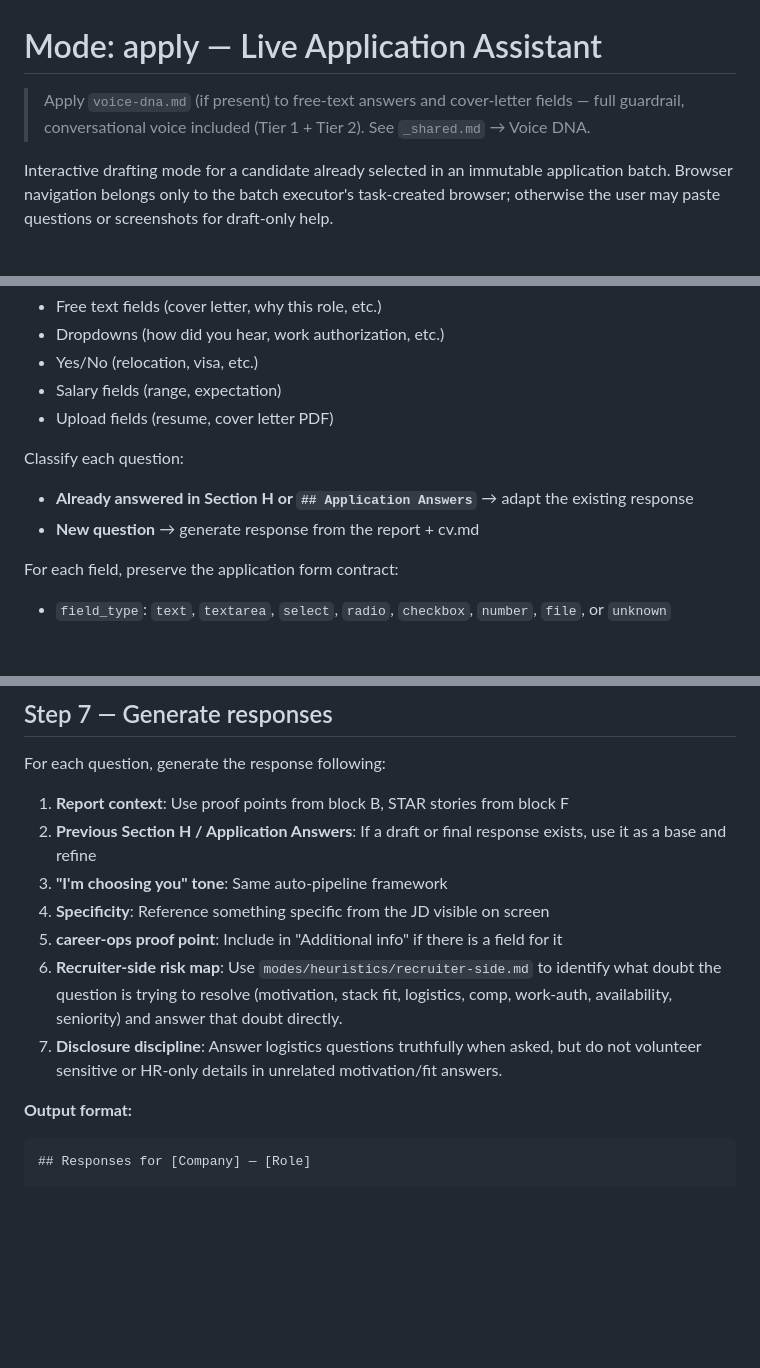
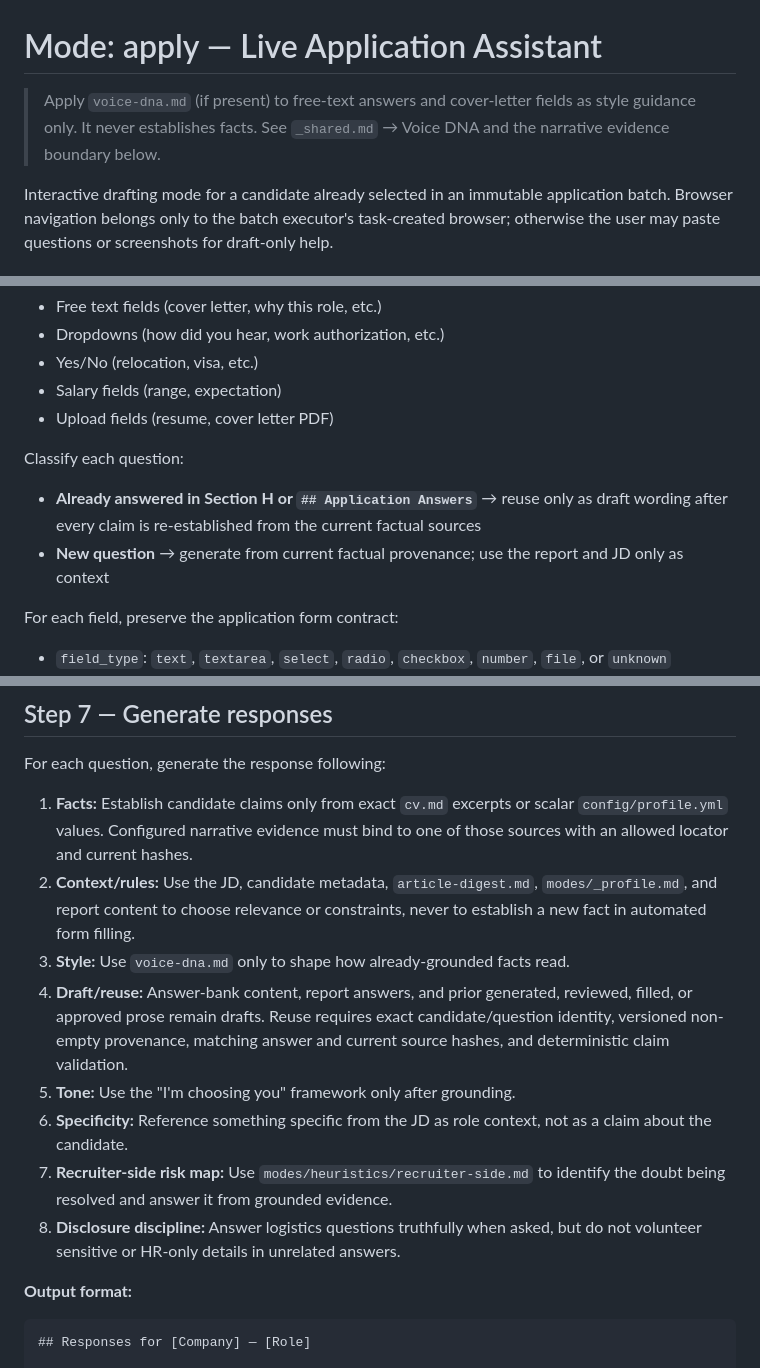
Before and after one commit to iamnomankazi/RoleForge, a Markdown page: modes/apply.md, 3 parts joined by grey strips. Rendered like a GitHub page; blank space fills up the shorter version.

```diff
--- a/modes/apply.md
+++ b/modes/apply.md
@@ -1,6 +1,8 @@
 # Mode: apply — Live Application Assistant
 
-> Apply `voice-dna.md` (if present) to free-text answers and cover-letter fields — full guardrail, conversational voice included (Tier 1 + Tier 2). See `_shared.md` → Voice DNA.
+> Apply `voice-dna.md` (if present) to free-text answers and cover-letter fields
+> as style guidance only. It never establishes facts. See `_shared.md` → Voice
+> DNA and the narrative evidence boundary below.
 
 Interactive drafting mode for a candidate already selected in an immutable
 application batch. Browser navigation belongs only to the batch executor's
@@ -170,8 +173,11 @@ Identify ALL visible questions:
 - Upload fields (resume, cover letter PDF)
 
 Classify each question:
-- **Already answered in Section H or `## Application Answers`** → adapt the existing response
-- **New question** → generate response from the report + cv.md
+- **Already answered in Section H or `## Application Answers`** → reuse only as
+  draft wording after every claim is re-established from the current factual
+  sources
+- **New question** → generate from current factual provenance; use the report
+  and JD only as context
 
 For each field, preserve the application form contract:
 - `field_type`: `text`, `textarea`, `select`, `radio`, `checkbox`, `number`, `file`, or `unknown`
@@ -187,13 +193,24 @@ Never invent answers for legal, demographic, work-authorization, visa/sponsorshi
 
 For each question, generate the response following:
 
-1. **Report context**: Use proof points from block B, STAR stories from block F
-2. **Previous Section H / Application Answers**: If a draft or final response exists, use it as a base and refine
-3. **"I'm choosing you" tone**: Same auto-pipeline framework
-4. **Specificity**: Reference something specific from the JD visible on screen
-5. **career-ops proof point**: Include in "Additional info" if there is a field for it
-6. **Recruiter-side risk map**: Use `modes/heuristics/recruiter-side.md` to identify what doubt the question is trying to resolve (motivation, stack fit, logistics, comp, work-auth, availability, seniority) and answer that doubt directly.
-7. **Disclosure discipline**: Answer logistics questions truthfully when asked, but do not volunteer sensitive or HR-only details in unrelated motivation/fit answers.
+1. **Facts:** Establish candidate claims only from exact `cv.md` excerpts or
+   scalar `config/profile.yml` values. Configured narrative evidence must bind
+   to one of those sources with an allowed locator and current hashes.
+2. **Context/rules:** Use the JD, candidate metadata, `article-digest.md`,
+   `modes/_profile.md`, and report content to choose relevance or constraints,
+   never to establish a new fact in automated form filling.
+3. **Style:** Use `voice-dna.md` only to shape how already-grounded facts read.
+4. **Draft/reuse:** Answer-bank content, report answers, and prior generated,
+   reviewed, filled, or approved prose remain drafts. Reuse requires exact
+   candidate/question identity, versioned non-empty provenance, matching answer
+   and current source hashes, and deterministic claim validation.
+5. **Tone:** Use the "I'm choosing you" framework only after grounding.
+6. **Specificity:** Reference something specific from the JD as role context,
+   not as a claim about the candidate.
+7. **Recruiter-side risk map:** Use `modes/heuristics/recruiter-side.md` to
+   identify the doubt being resolved and answer it from grounded evidence.
+8. **Disclosure discipline:** Answer logistics questions truthfully when asked,
+   but do not volunteer sensitive or HR-only details in unrelated answers.
 
 **Output format:**
 
```
Also changed, not shown: other parts of modes/apply.md (+2 -1 lines), docs/APPLY_AUTOFILL.md (+38 -0 lines).
